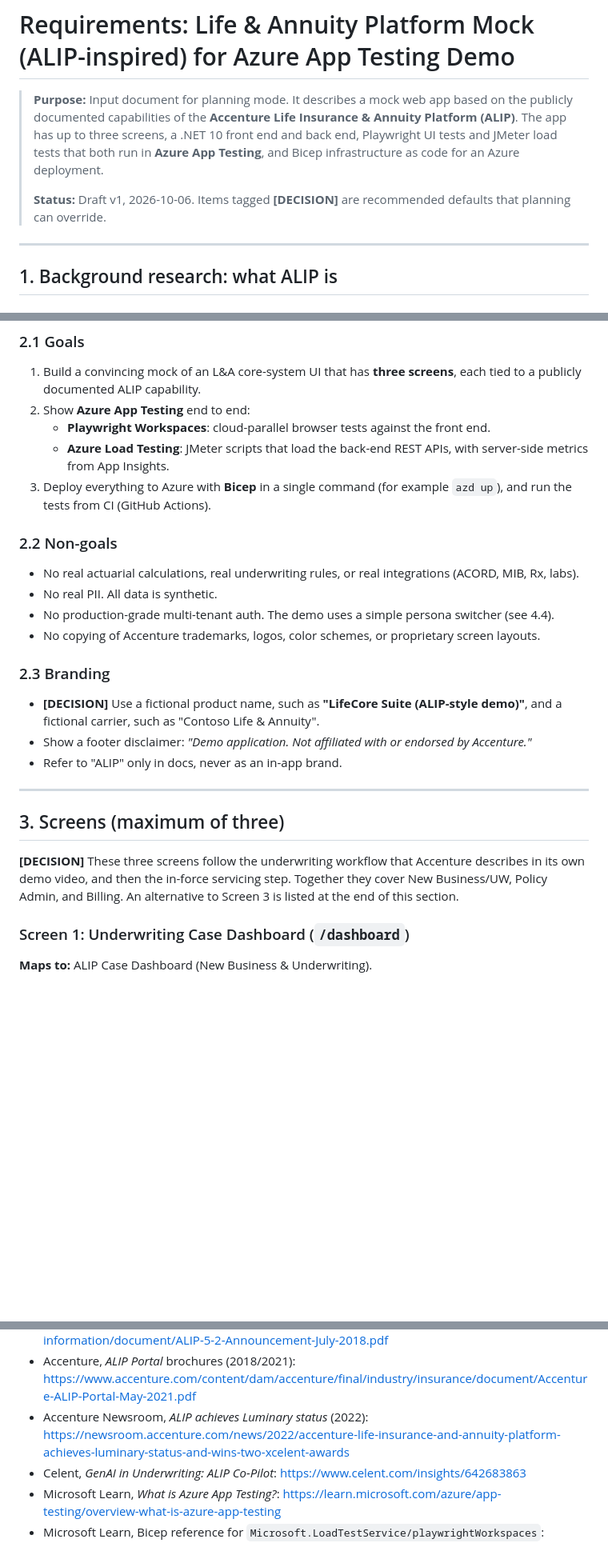
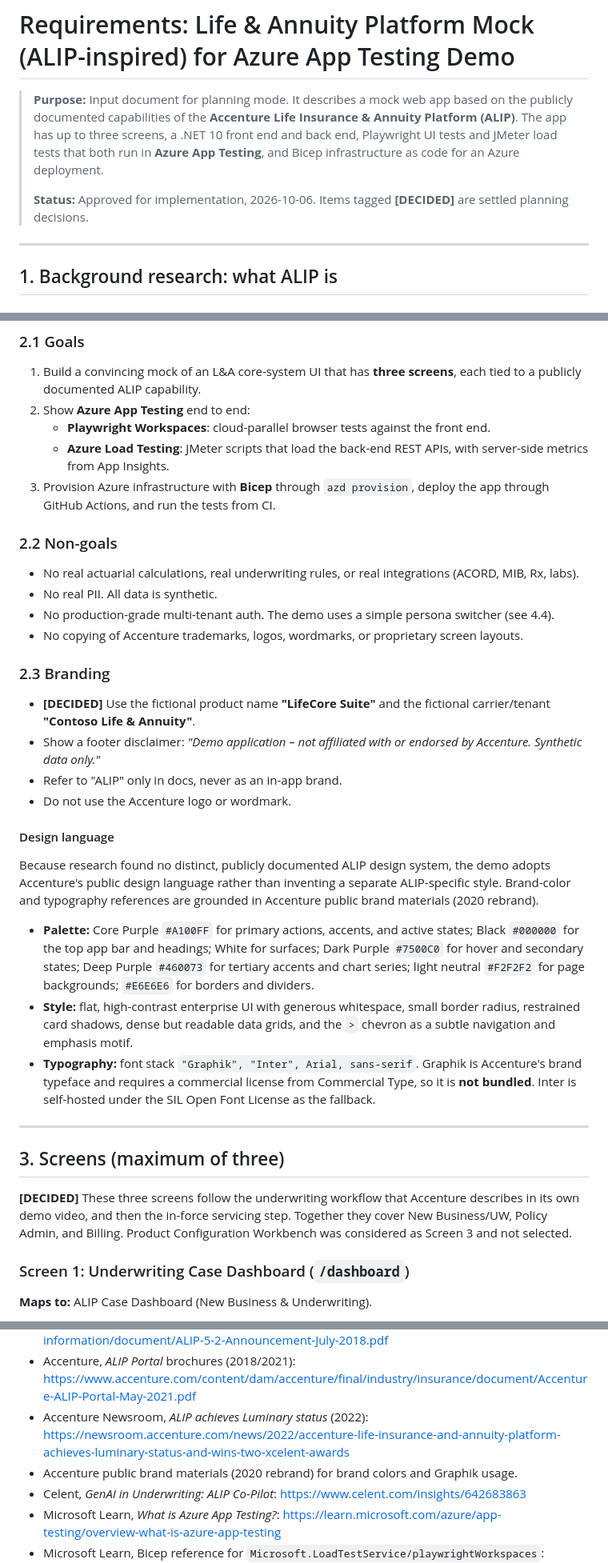
Before and after one commit to PennStateLefty/azure-app-testing-demo, a Markdown page: docs/requirements/alip-demo-requirements.md, 3 parts joined by grey strips. Shown at 80% size. GitHub-like rendering; blank space fills up the shorter version.

```diff
--- a/docs/requirements/alip-demo-requirements.md
+++ b/docs/requirements/alip-demo-requirements.md
@@ -2,7 +2,7 @@
 
 > **Purpose:** Input document for planning mode. It describes a mock web app based on the publicly documented capabilities of the **Accenture Life Insurance & Annuity Platform (ALIP)**. The app has up to three screens, a .NET 10 front end and back end, Playwright UI tests and JMeter load tests that both run in **Azure App Testing**, and Bicep infrastructure as code for an Azure deployment.
 >
-> **Status:** Draft v1, 2026-10-06. Items tagged **[DECISION]** are recommended defaults that planning can override.
+> **Status:** Approved for implementation, 2026-10-06. Items tagged **[DECIDED]** are settled planning decisions.
 
 ---
 
@@ -54,26 +54,35 @@ Accenture hasn't published screenshots that can be reproduced. The descriptions
 2. Show **Azure App Testing** end to end:
    - **Playwright Workspaces**: cloud-parallel browser tests against the front end.
    - **Azure Load Testing**: JMeter scripts that load the back-end REST APIs, with server-side metrics from App Insights.
-3. Deploy everything to Azure with **Bicep** in a single command (for example `azd up`), and run the tests from CI (GitHub Actions).
+3. Provision Azure infrastructure with **Bicep** through `azd provision`, deploy the app through GitHub Actions, and run the tests from CI.
 
 ### 2.2 Non-goals
 
 - No real actuarial calculations, real underwriting rules, or real integrations (ACORD, MIB, Rx, labs).
 - No real PII. All data is synthetic.
 - No production-grade multi-tenant auth. The demo uses a simple persona switcher (see 4.4).
-- No copying of Accenture trademarks, logos, color schemes, or proprietary screen layouts.
+- No copying of Accenture trademarks, logos, wordmarks, or proprietary screen layouts.
 
 ### 2.3 Branding
 
-- **[DECISION]** Use a fictional product name, such as **"LifeCore Suite (ALIP-style demo)"**, and a fictional carrier, such as "Contoso Life & Annuity".
-- Show a footer disclaimer: *"Demo application. Not affiliated with or endorsed by Accenture."*
+- **[DECIDED]** Use the fictional product name **"LifeCore Suite"** and the fictional carrier/tenant **"Contoso Life & Annuity"**.
+- Show a footer disclaimer: *"Demo application – not affiliated with or endorsed by Accenture. Synthetic data only."*
 - Refer to "ALIP" only in docs, never as an in-app brand.
+- Do not use the Accenture logo or wordmark.
+
+#### Design language
+
+Because research found no distinct, publicly documented ALIP design system, the demo adopts Accenture's public design language rather than inventing a separate ALIP-specific style. Brand-color and typography references are grounded in Accenture public brand materials (2020 rebrand).
+
+- **Palette:** Core Purple `#A100FF` for primary actions, accents, and active states; Black `#000000` for the top app bar and headings; White for surfaces; Dark Purple `#7500C0` for hover and secondary states; Deep Purple `#460073` for tertiary accents and chart series; light neutral `#F2F2F2` for page backgrounds; `#E6E6E6` for borders and dividers.
+- **Style:** flat, high-contrast enterprise UI with generous whitespace, small border radius, restrained card shadows, dense but readable data grids, and the `>` chevron as a subtle navigation and emphasis motif.
+- **Typography:** font stack `"Graphik", "Inter", Arial, sans-serif`. Graphik is Accenture's brand typeface and requires a commercial license from Commercial Type, so it is **not bundled**. Inter is self-hosted under the SIL Open Font License as the fallback.
 
 ---
 
 ## 3. Screens (maximum of three)
 
-**[DECISION]** These three screens follow the underwriting workflow that Accenture describes in its own demo video, and then the in-force servicing step. Together they cover New Business/UW, Policy Admin, and Billing. An alternative to Screen 3 is listed at the end of this section.
+**[DECIDED]** These three screens follow the underwriting workflow that Accenture describes in its own demo video, and then the in-force servicing step. Together they cover New Business/UW, Policy Admin, and Billing. Product Configuration Workbench was considered as Screen 3 and not selected.
 
 ### Screen 1: Underwriting Case Dashboard (`/dashboard`)
 
@@ -317,6 +348,7 @@ azure.yaml                     azd project
 - Accenture, *ALIP Release 5.2 announcement* (July 2018). Describes the Case Workbench, Business Configuration Workbench and Debugger, Product Testing Workbench, and portals: https://www.accenture.com/content/dam/accenture/final/corporate/company-information/document/ALIP-5-2-Announcement-July-2018.pdf
 - Accenture, *ALIP Portal* brochures (2018/2021): https://www.accenture.com/content/dam/accenture/final/industry/insurance/document/Accenture-ALIP-Portal-May-2021.pdf
 - Accenture Newsroom, *ALIP achieves Luminary status* (2022): https://newsroom.accenture.com/news/2022/accenture-life-insurance-and-annuity-platform-achieves-luminary-status-and-wins-two-xcelent-awards
+- Accenture public brand materials (2020 rebrand) for brand colors and Graphik usage.
 - Celent, *GenAI in Underwriting: ALIP Co-Pilot*: https://www.celent.com/insights/642683863
 - Microsoft Learn, *What is Azure App Testing?*: https://learn.microsoft.com/azure/app-testing/overview-what-is-azure-app-testing
 - Microsoft Learn, Bicep reference for `Microsoft.LoadTestService/playwrightWorkspaces`: https://learn.microsoft.com/azure/templates/microsoft.loadtestservice/playwrightworkspaces
```
Also changed, not shown: other parts of docs/requirements/alip-demo-requirements.md (+60 -38 lines).
